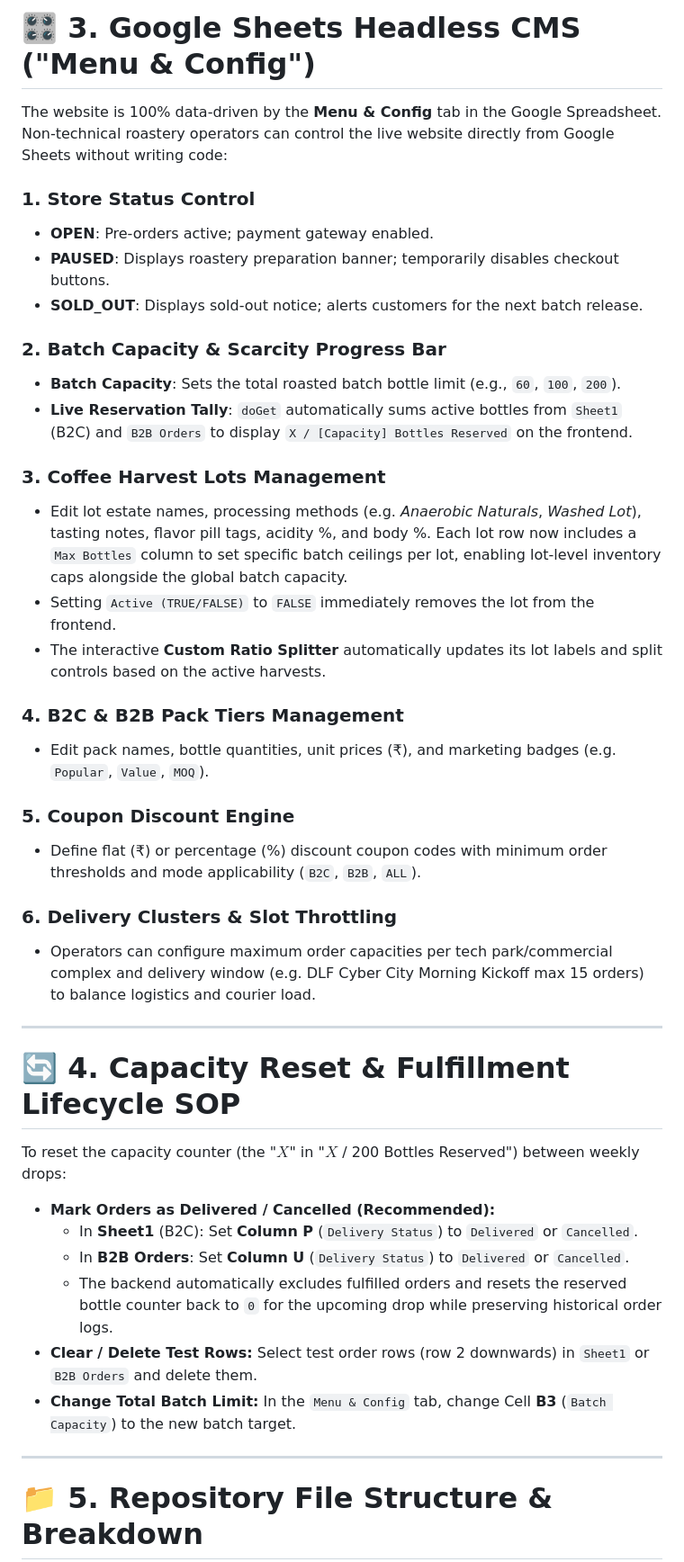
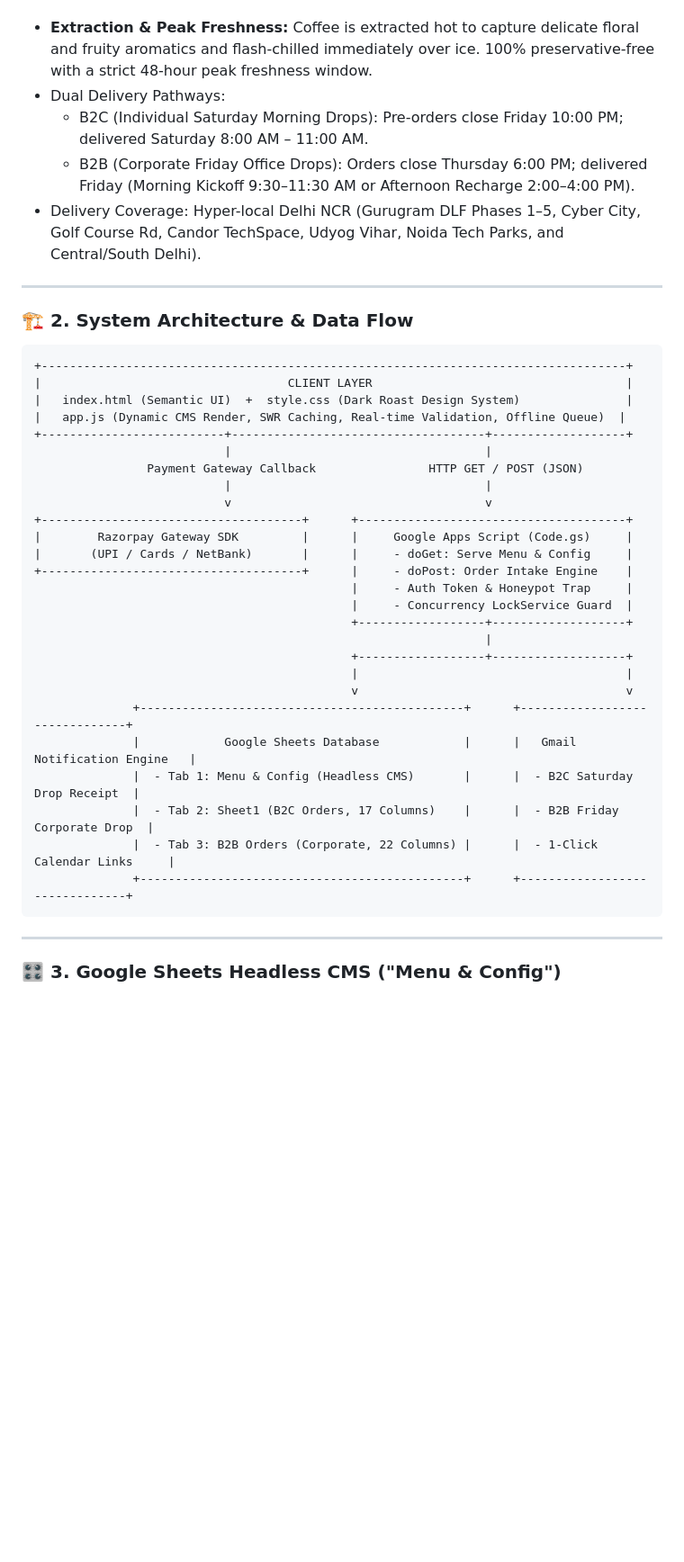
Before and after one commit to notastitva/apartment-brew-orders, a Markdown page: README.md, the part around one of its changes. Shown at 90% size. Drawn GitHub-style; blank space fills up the shorter version.

````diff
--- a/README.md
+++ b/README.md
@@ -76,50 +12,43 @@ flowchart TD
-# **🎛️ 3\. Google Sheets Headless CMS ("Menu & Config")**
-
-The website is 100% data-driven by the **Menu & Config** tab in the Google Spreadsheet. Non-technical roastery operators can control the live website directly from Google Sheets without writing code:
-
-### **1\. Store Status Control**
-
-* **OPEN**: Pre-orders active; payment gateway enabled.
-* **PAUSED**: Displays roastery preparation banner; temporarily disables checkout buttons.
-* **SOLD\_OUT**: Displays sold-out notice; alerts customers for the next batch release.
-
-### **2\. Batch Capacity & Scarcity Progress Bar**
-
-* **Batch Capacity**: Sets the total roasted batch bottle limit (e.g., `60`, `100`, `200`).
-* **Live Reservation Tally**: `doGet` automatically sums active bottles from `Sheet1` (B2C) and `B2B Orders` to display `X / [Capacity] Bottles Reserved` on the frontend.
-
-### **3\. Coffee Harvest Lots Management**
-
-* Edit lot estate names, processing methods (e.g. *Anaerobic Naturals*, *Washed Lot*), tasting notes, flavor pill tags, acidity %, and body %. Each lot row now includes a `Max Bottles` column to set specific batch ceilings per lot, enabling lot-level inventory caps alongside the global batch capacity.
-* Setting `Active (TRUE/FALSE)` to `FALSE` immediately removes the lot from the frontend.
-* The interactive **Custom Ratio Splitter** automatically updates its lot labels and split controls based on the active harvests.
-
-### **4\. B2C & B2B Pack Tiers Management**
-
-* Edit pack names, bottle quantities, unit prices (₹), and marketing badges (e.g. `Popular`, `Value`, `MOQ`).
-
-### **5\. Coupon Discount Engine**
-
-* Define flat (₹) or percentage (%) discount coupon codes with minimum order thresholds and mode applicability (`B2C`, `B2B`, `ALL`).
-
-### **6\. Delivery Clusters & Slot Throttling**
-
-* Operators can configure maximum order capacities per tech park/commercial complex and delivery window (e.g. DLF Cyber City Morning Kickoff max 15 orders) to balance logistics and courier load.
+* **Extraction & Peak Freshness:** Coffee is extracted hot to capture delicate floral and fruity aromatics and flash-chilled immediately over ice. 100% preservative-free with a strict 48-hour peak freshness window.
+* Dual Delivery Pathways:
+  * B2C (Individual Saturday Morning Drops): Pre-orders close Friday 10:00 PM; delivered Saturday 8:00 AM – 11:00 AM.
+  * B2B (Corporate Friday Office Drops): Orders close Thursday 6:00 PM; delivered Friday (Morning Kickoff 9:30–11:30 AM or Afternoon Recharge 2:00–4:00 PM).
+* Delivery Coverage: Hyper-local Delhi NCR (Gurugram DLF Phases 1–5, Cyber City, Golf Course Rd, Candor TechSpace, Udyog Vihar, Noida Tech Parks, and Central/South Delhi).
 
 ---
 
-# **🔄 4\. Capacity Reset & Fulfillment Lifecycle SOP**
+### **🏗️ 2\. System Architecture & Data Flow**
 
-To reset the capacity counter (the "$X$" in "$X$ / 200 Bottles Reserved") between weekly drops:
-
-* **Mark Orders as Delivered / Cancelled (Recommended):**
-  * In **Sheet1** (B2C): Set **Column P** (`Delivery Status`) to `Delivered` or `Cancelled`.
-  * In **B2B Orders**: Set **Column U** (`Delivery Status`) to `Delivered` or `Cancelled`.
-  * The backend automatically excludes fulfilled orders and resets the reserved bottle counter back to `0` for the upcoming drop while preserving historical order logs.
-* **Clear / Delete Test Rows:** Select test order rows (row 2 downwards) in `Sheet1` or `B2B Orders` and delete them.
-* **Change Total Batch Limit:** In the `Menu & Config` tab, change Cell **B3** (`Batch Capacity`) to the new batch target.
+```
++-----------------------------------------------------------------------------------+
+|                                   CLIENT LAYER                                    |
+|   index.html (Semantic UI)  +  style.css (Dark Roast Design System)               |
+|   app.js (Dynamic CMS Render, SWR Caching, Real-time Validation, Offline Queue)  |
++--------------------------+------------------------------------+-------------------+
+                           |                                    |
+                Payment Gateway Callback                HTTP GET / POST (JSON)
+                           |                                    |
+                           v                                    v
++-------------------------------------+      +--------------------------------------+
+|        Razorpay Gateway SDK         |      |     Google Apps Script (Code.gs)     |
+|       (UPI / Cards / NetBank)       |      |     - doGet: Serve Menu & Config     |
++-------------------------------------+      |     - doPost: Order Intake Engine    |
+                                             |     - Auth Token & Honeypot Trap     |
+                                             |     - Concurrency LockService Guard  |
+                                             +------------------+-------------------+
+                                                                |
+                                             +------------------+-------------------+
+                                             |                                      |
+                                             v                                      v
+              +----------------------------------------------+      +-------------------------------+
+              |            Google Sheets Database            |      |   Gmail Notification Engine   |
+              |  - Tab 1: Menu & Config (Headless CMS)       |      |  - B2C Saturday Drop Receipt  |
+              |  - Tab 2: Sheet1 (B2C Orders, 17 Columns)    |      |  - B2B Friday Corporate Drop  |
+              |  - Tab 3: B2B Orders (Corporate, 22 Columns) |      |  - 1-Click Calendar Links     |
+              +----------------------------------------------+      +-------------------------------+
+```
 
 ---
 
-# **📁 5\. Repository File Structure & Breakdown**
+### **🎛️ 3\. Google Sheets Headless CMS ("Menu & Config")**
 
````
Also changed, not shown: other parts of README.md (+129 -172 lines).
